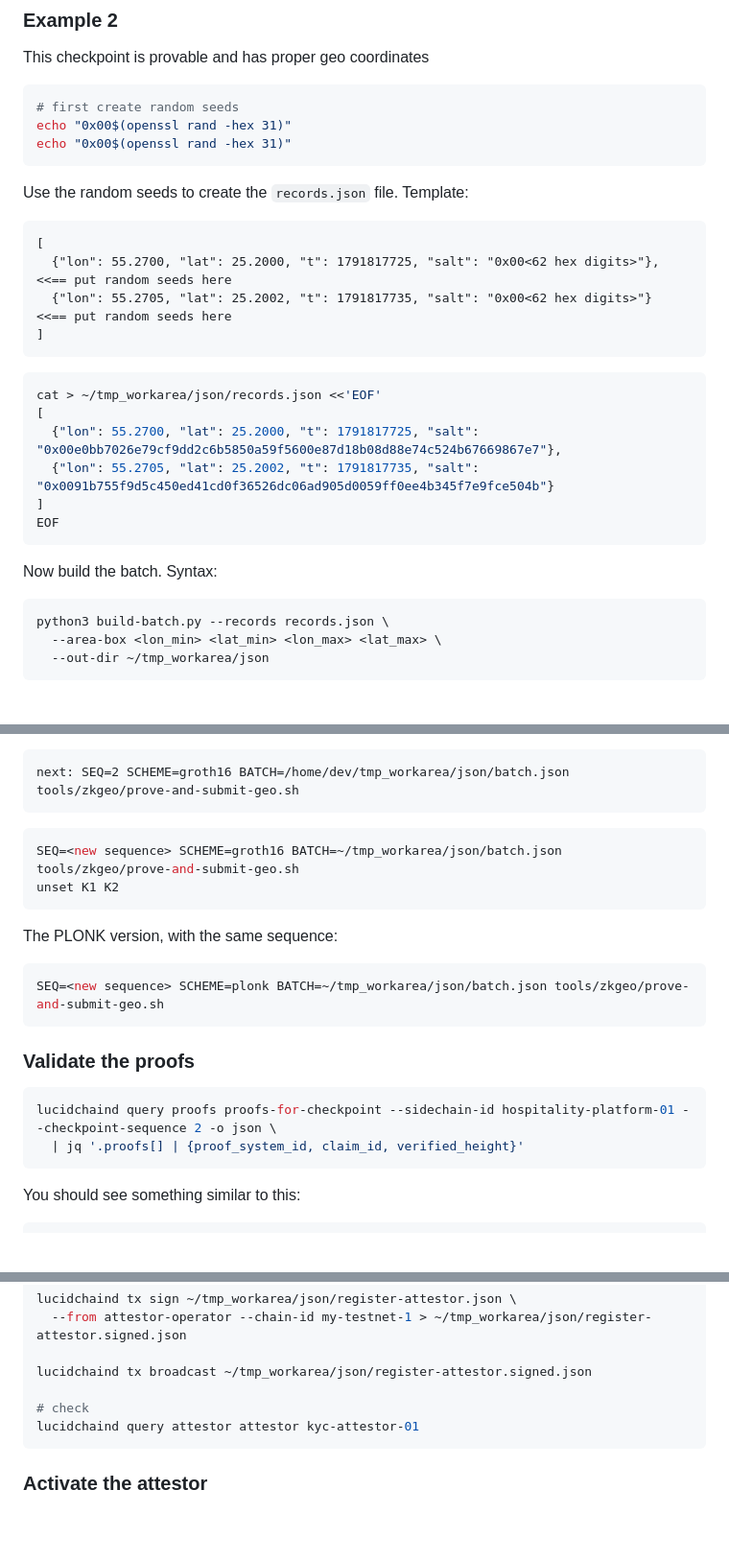
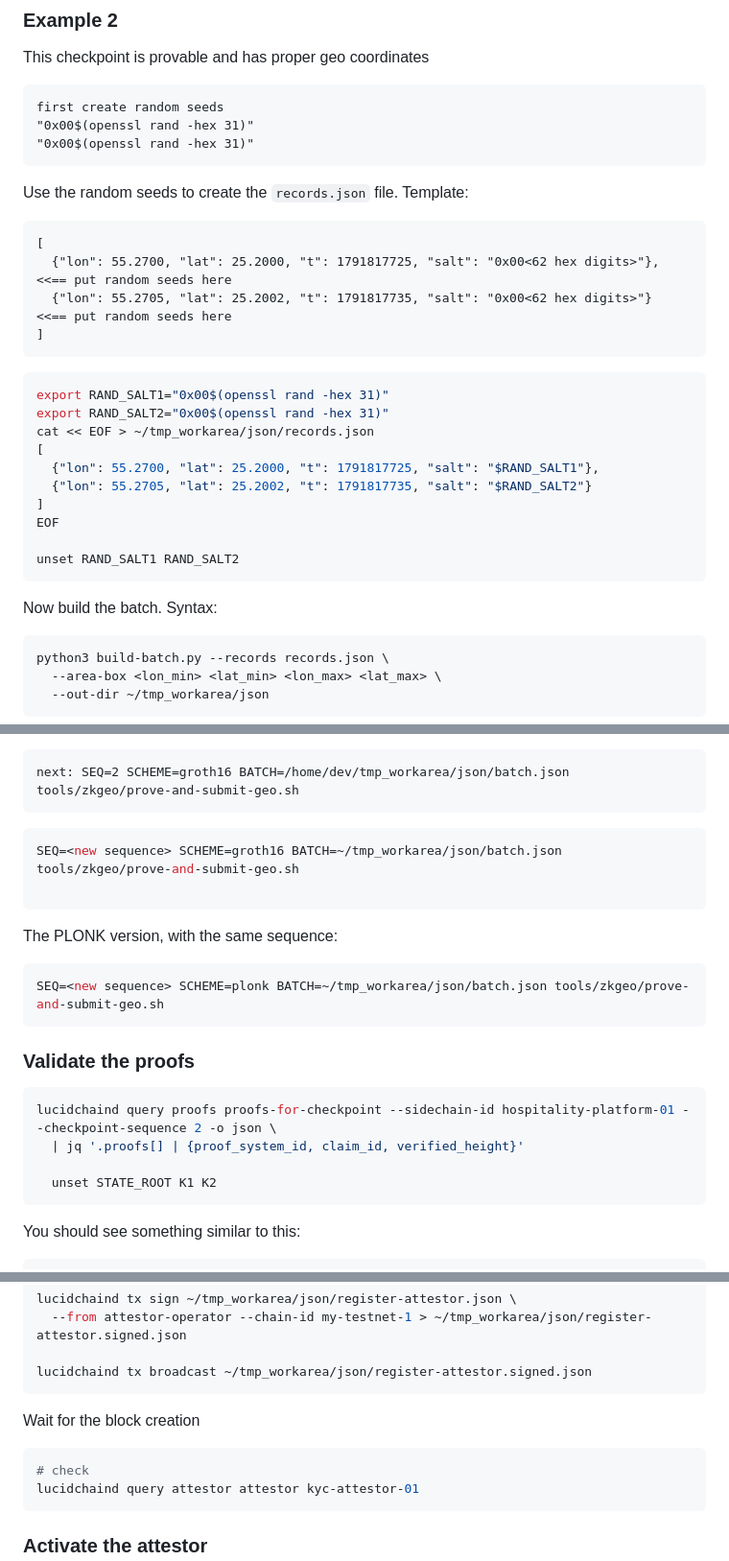
Before and after one commit to lucidpay/lucidchain, a Markdown page: readme_instructions.md, 3 parts joined by grey strips. Shown at 96% size. Rendered like a GitHub page; blank space fills up the shorter version.

Commit message:
more minor tunning

````diff
--- a/readme_instructions.md
+++ b/readme_instructions.md
@@ -433,10 +433,10 @@ lucidchaind query checkpoint -h
 
 This checkpoint is provable and has proper geo coordinates
 
-```bash
-# first create random seeds
-echo "0x00$(openssl rand -hex 31)"
-echo "0x00$(openssl rand -hex 31)"
+```text
+first create random seeds
+"0x00$(openssl rand -hex 31)"
+"0x00$(openssl rand -hex 31)"
 ```
 
 Use the random seeds to create the `records.json` file. Template:
@@ -449,18 +449,22 @@ Use the random seeds to create the `records.json` file. Template:
 ```
 
 ```bash
-cat > ~/tmp_workarea/json/records.json <<'EOF'
+export RAND_SALT1="0x00$(openssl rand -hex 31)"
+export RAND_SALT2="0x00$(openssl rand -hex 31)"
+cat << EOF > ~/tmp_workarea/json/records.json
 [
-  {"lon": 55.2700, "lat": 25.2000, "t": 1791817725, "salt": "0x00e0bb7026e79cf9dd2c6b5850a59f5600e87d18b08d88e74c524b67669867e7"},
-  {"lon": 55.2705, "lat": 25.2002, "t": 1791817735, "salt": "0x0091b755f9d5c450ed41cd0f36526dc06ad905d0059ff0ee4b345f7e9fce504b"}
+  {"lon": 55.2700, "lat": 25.2000, "t": 1791817725, "salt": "$RAND_SALT1"},
+  {"lon": 55.2705, "lat": 25.2002, "t": 1791817735, "salt": "$RAND_SALT2"}
 ]
 EOF
+
+unset RAND_SALT1 RAND_SALT2
 ```
 
 Now build the batch.
 Syntax:
 
-```bash
+```text
 python3 build-batch.py --records records.json \
   --area-box <lon_min> <lat_min> <lon_max> <lat_max> \
   --out-dir ~/tmp_workarea/json
@@ -508,7 +512,7 @@ next: SEQ=2 SCHEME=groth16 BATCH=/home/dev/tmp_workarea/json/batch.json tools/zk
 
 ```bash
 SEQ=<new sequence> SCHEME=groth16 BATCH=~/tmp_workarea/json/batch.json tools/zkgeo/prove-and-submit-geo.sh
-unset K1 K2
+
 ```
 
 The PLONK version, with the same sequence:
@@ -522,6 +526,8 @@ SEQ=<new sequence> SCHEME=plonk BATCH=~/tmp_workarea/json/batch.json tools/zkgeo
 ```bash
 lucidchaind query proofs proofs-for-checkpoint --sidechain-id hospitality-platform-01 --checkpoint-sequence 2 -o json \
   | jq '.proofs[] | {proof_system_id, claim_id, verified_height}'
+
+  unset STATE_ROOT K1 K2
 ```
 
 You should see something similar to this:
@@ -622,7 +628,10 @@ lucidchaind tx sign ~/tmp_workarea/json/register-attestor.json \
   --from attestor-operator --chain-id my-testnet-1 > ~/tmp_workarea/json/register-attestor.signed.json
 
 lucidchaind tx broadcast ~/tmp_workarea/json/register-attestor.signed.json
+```
+Wait for the block creation
 
+```bash
 # check
 lucidchaind query attestor attestor kyc-attestor-01
 ```
````
